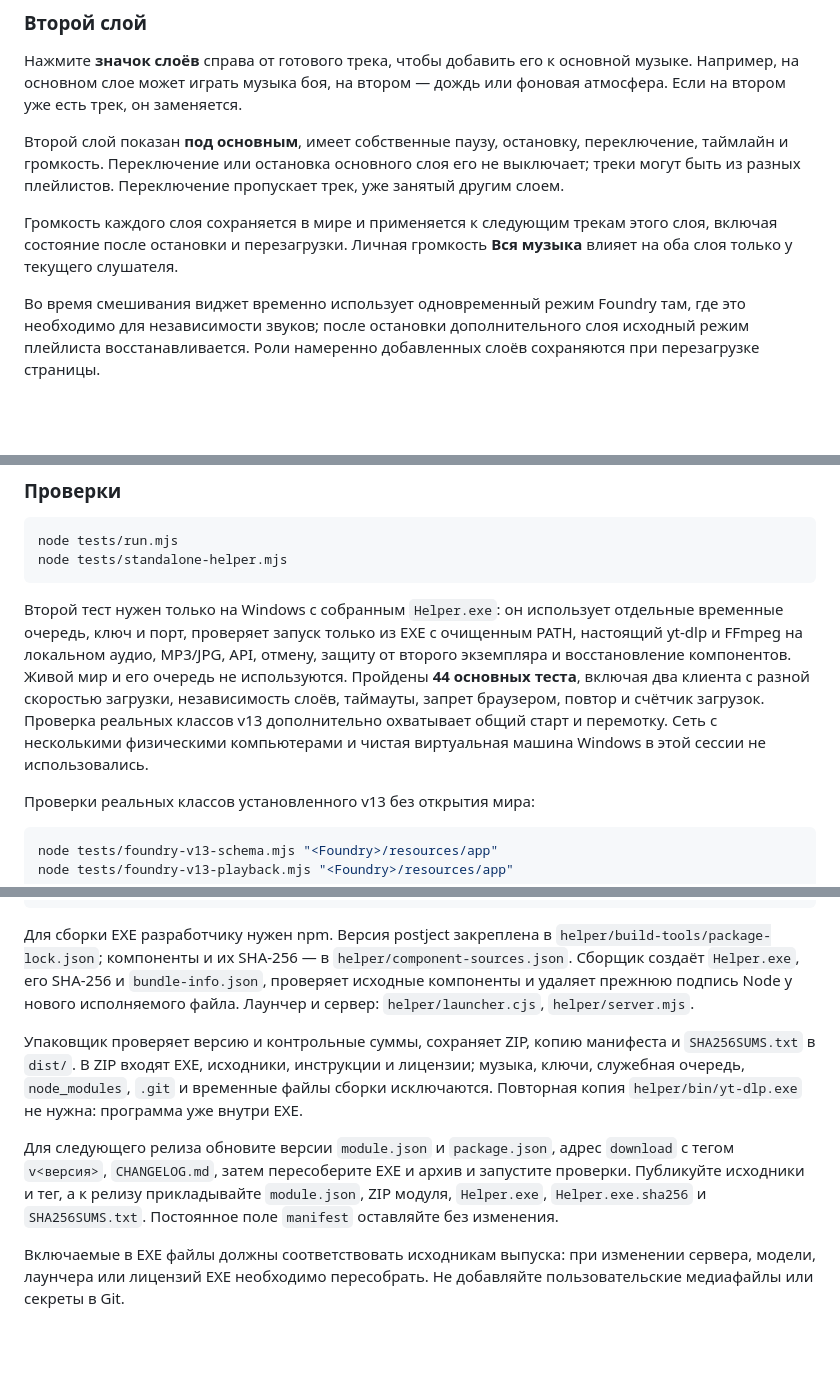
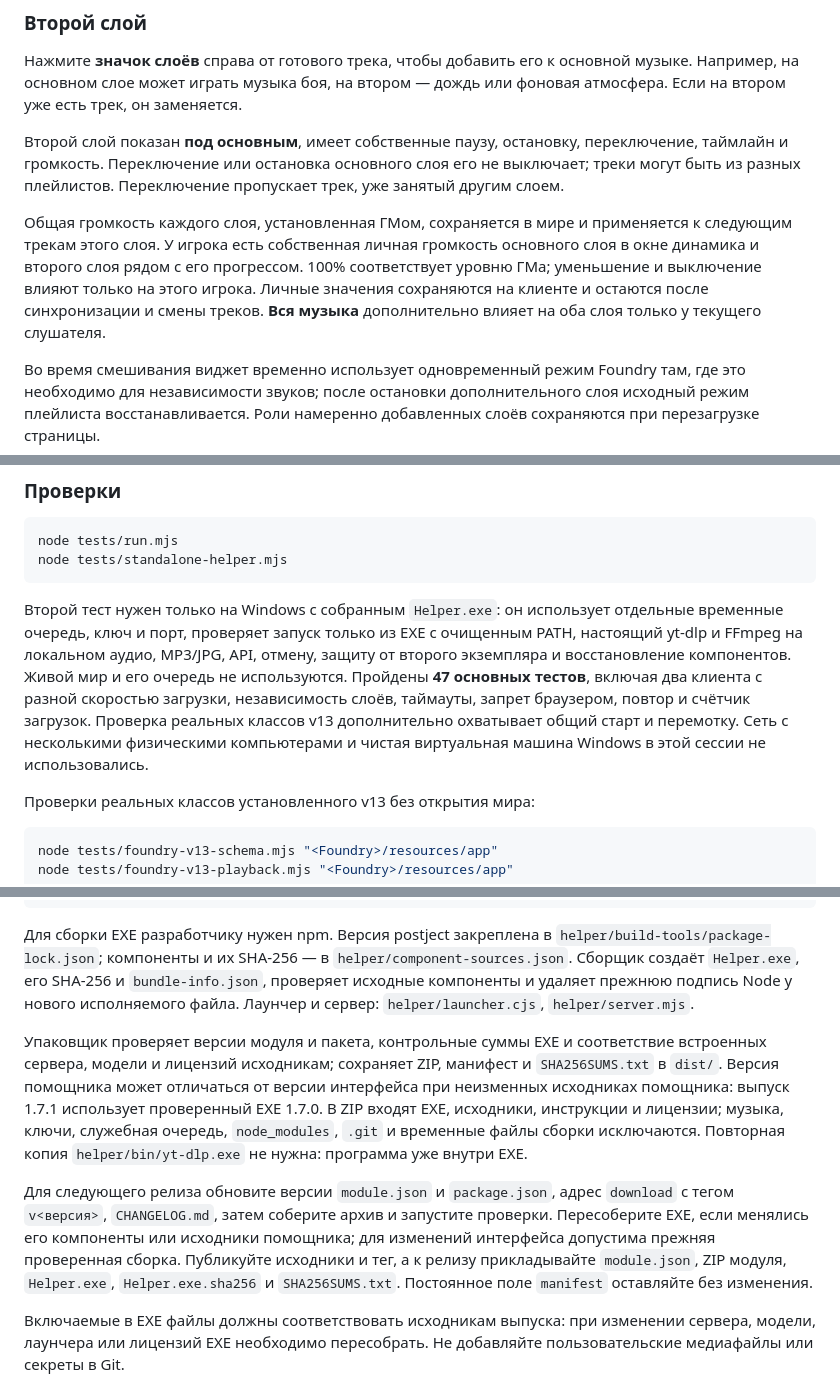
Before and after one commit to Shizorium/Yet-another-player-widget, a Markdown page: README.md, 3 parts joined by grey strips. GitHub-like rendering; blank space fills up the shorter version.

````diff
--- a/README.md
+++ b/README.md
@@ -182,7 +186,7 @@
 
 Второй слой показан **под основным**, имеет собственные паузу, остановку, переключение, таймлайн и громкость. Переключение или остановка основного слоя его не выключает; треки могут быть из разных плейлистов. Переключение пропускает трек, уже занятый другим слоем.
 
-Громкость каждого слоя сохраняется в мире и применяется к следующим трекам этого слоя, включая состояние после остановки и перезагрузки. Личная громкость **Вся музыка** влияет на оба слоя только у текущего слушателя.
+Общая громкость каждого слоя, установленная ГМом, сохраняется в мире и применяется к следующим трекам этого слоя. У игрока есть собственная личная громкость основного слоя в окне динамика и второго слоя рядом с его прогрессом. 100% соответствует уровню ГМа; уменьшение и выключение влияют только на этого игрока. Личные значения сохраняются на клиенте и остаются после синхронизации и смены треков. **Вся музыка** дополнительно влияет на оба слоя только у текущего слушателя.
 
 Во время смешивания виджет временно использует одновременный режим Foundry там, где это необходимо для независимости звуков; после остановки дополнительного слоя исходный режим плейлиста восстанавливается. Роли намеренно добавленных слоёв сохраняются при перезагрузке страницы.
 
@@ -386,7 +390,7 @@ node tests/run.mjs
 node tests/standalone-helper.mjs
 ```
 
-Второй тест нужен только на Windows с собранным `Helper.exe`: он использует отдельные временные очередь, ключ и порт, проверяет запуск только из EXE с очищенным PATH, настоящий yt-dlp и FFmpeg на локальном аудио, MP3/JPG, API, отмену, защиту от второго экземпляра и восстановление компонентов. Живой мир и его очередь не используются. Пройдены **44 основных теста**, включая два клиента с разной скоростью загрузки, независимость слоёв, таймауты, запрет браузером, повтор и счётчик загрузок. Проверка реальных классов v13 дополнительно охватывает общий старт и перемотку. Сеть с несколькими физическими компьютерами и чистая виртуальная машина Windows в этой сессии не использовались.
+Второй тест нужен только на Windows с собранным `Helper.exe`: он использует отдельные временные очередь, ключ и порт, проверяет запуск только из EXE с очищенным PATH, настоящий yt-dlp и FFmpeg на локальном аудио, MP3/JPG, API, отмену, защиту от второго экземпляра и восстановление компонентов. Живой мир и его очередь не используются. Пройдены **47 основных тестов**, включая два клиента с разной скоростью загрузки, независимость слоёв, таймауты, запрет браузером, повтор и счётчик загрузок. Проверка реальных классов v13 дополнительно охватывает общий старт и перемотку. Сеть с несколькими физическими компьютерами и чистая виртуальная машина Windows в этой сессии не использовались.
 
 Проверки реальных классов установленного v13 без открытия мира:
 
@@ -408,9 +412,9 @@ powershell.exe -NoProfile -ExecutionPolicy Bypass -File helper/Package-Module.ps
 
 Для сборки EXE разработчику нужен npm. Версия postject закреплена в `helper/build-tools/package-lock.json`; компоненты и их SHA-256 — в `helper/component-sources.json`. Сборщик создаёт `Helper.exe`, его SHA-256 и `bundle-info.json`, проверяет исходные компоненты и удаляет прежнюю подпись Node у нового исполняемого файла. Лаунчер и сервер: `helper/launcher.cjs`, `helper/server.mjs`.
 
-Упаковщик проверяет версию и контрольные суммы, сохраняет ZIP, копию манифеста и `SHA256SUMS.txt` в `dist/`. В ZIP входят EXE, исходники, инструкции и лицензии; музыка, ключи, служебная очередь, `node_modules`, `.git` и временные файлы сборки исключаются. Повторная копия `helper/bin/yt-dlp.exe` не нужна: программа уже внутри EXE.
+Упаковщик проверяет версии модуля и пакета, контрольные суммы EXE и соответствие встроенных сервера, модели и лицензий исходникам; сохраняет ZIP, манифест и `SHA256SUMS.txt` в `dist/`. Версия помощника может отличаться от версии интерфейса при неизменных исходниках помощника: выпуск 1.7.1 использует проверенный EXE 1.7.0. В ZIP входят EXE, исходники, инструкции и лицензии; музыка, ключи, служебная очередь, `node_modules`, `.git` и временные файлы сборки исключаются. Повторная копия `helper/bin/yt-dlp.exe` не нужна: программа уже внутри EXE.
 
-Для следующего релиза обновите версии `module.json` и `package.json`, адрес `download` с тегом `v<версия>`, `CHANGELOG.md`, затем пересоберите EXE и архив и запустите проверки. Публикуйте исходники и тег, а к релизу прикладывайте `module.json`, ZIP модуля, `Helper.exe`, `Helper.exe.sha256` и `SHA256SUMS.txt`. Постоянное поле `manifest` оставляйте без изменения.
+Для следующего релиза обновите версии `module.json` и `package.json`, адрес `download` с тегом `v<версия>`, `CHANGELOG.md`, затем соберите архив и запустите проверки. Пересоберите EXE, если менялись его компоненты или исходники помощника; для изменений интерфейса допустима прежняя проверенная сборка. Публикуйте исходники и тег, а к релизу прикладывайте `module.json`, ZIP модуля, `Helper.exe`, `Helper.exe.sha256` и `SHA256SUMS.txt`. Постоянное поле `manifest` оставляйте без изменения.
 
 Включаемые в EXE файлы должны соответствовать исходникам выпуска: при изменении сервера, модели, лаунчера или лицензий EXE необходимо пересобрать. Не добавляйте пользовательские медиафайлы или секреты в Git.
 
````
Also changed, not shown: other parts of README.md (+12 -8 lines), CHANGELOG.md (+8 -0 lines), docs/VALIDATION.md (+2 -0 lines), docs/listener-player-1.7.1.jpg (added), 10 other files.
